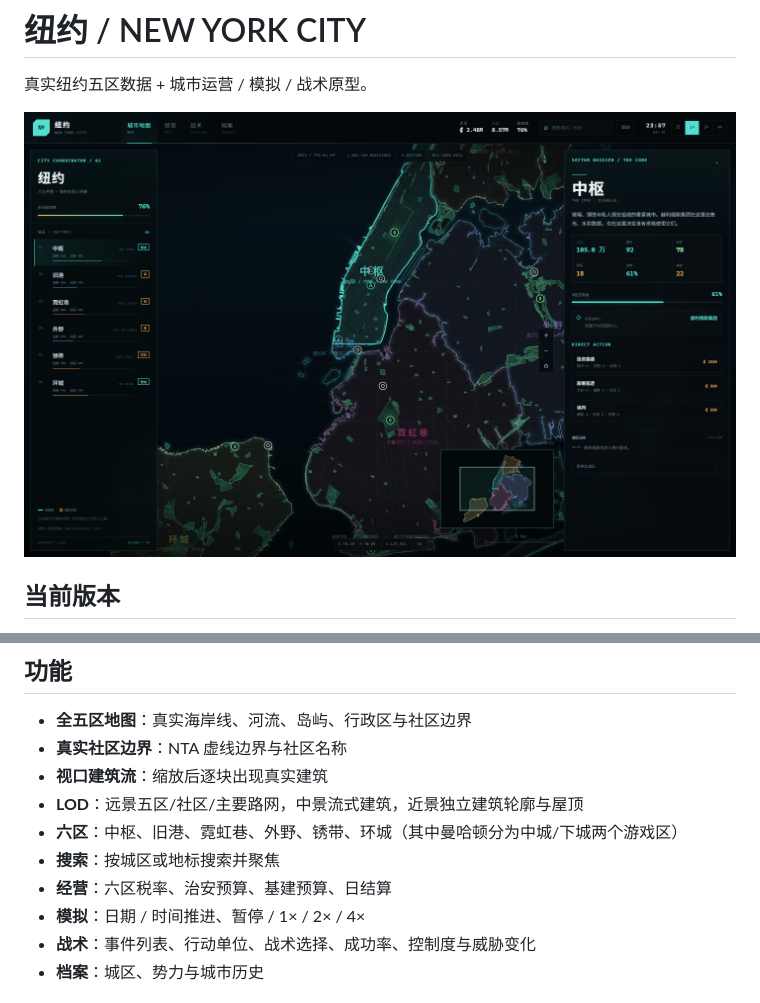
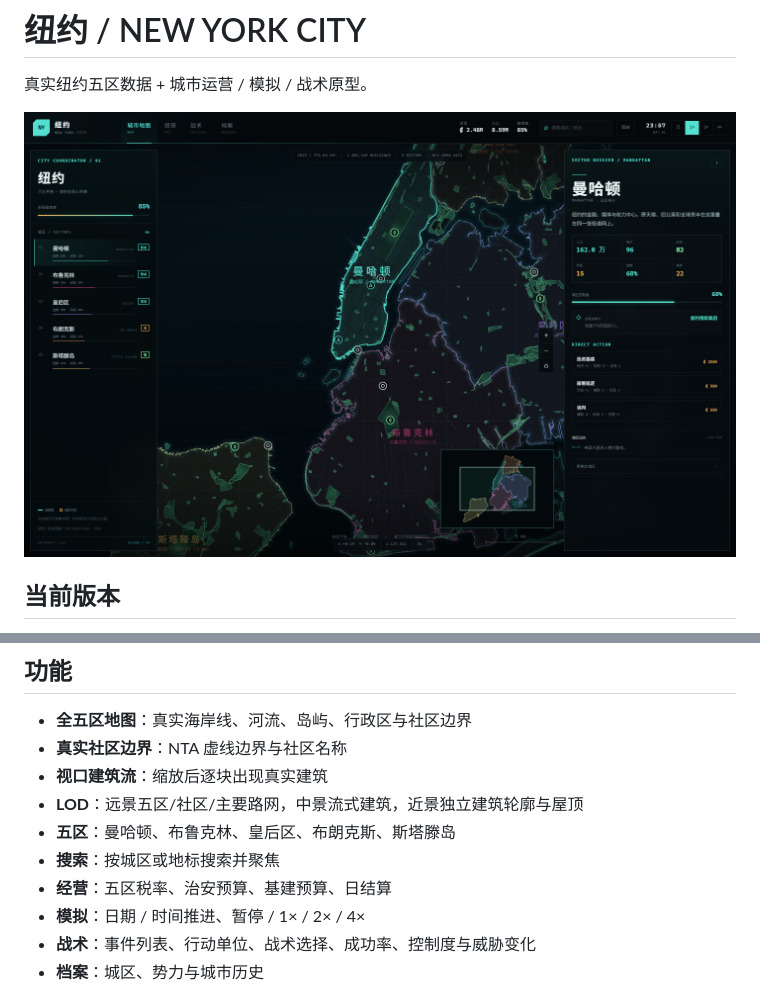
Before and after one commit to oycy5656-hue/city-zero, a Markdown page: README.md, 2 parts joined by grey strips. Rendered like a GitHub page; pictures changed too: docs/preview.png.

```diff
--- a/README.md
+++ b/README.md
@@ -50,9 +50,9 @@
 - **真实社区边界**：NTA 虚线边界与社区名称
 - **视口建筑流**：缩放后逐块出现真实建筑
 - **LOD**：远景五区/社区/主要路网，中景流式建筑，近景独立建筑轮廓与屋顶
-- **六区**：中枢、旧港、霓虹巷、外野、锈带、环城（其中曼哈顿分为中城/下城两个游戏区）
+- **五区**：曼哈顿、布鲁克林、皇后区、布朗克斯、斯塔滕岛
 - **搜索**：按城区或地标搜索并聚焦
-- **经营**：六区税率、治安预算、基建预算、日结算
+- **经营**：五区税率、治安预算、基建预算、日结算
 - **模拟**：日期 / 时间推进、暂停 / 1× / 2× / 4×
 - **战术**：事件列表、行动单位、战术选择、成功率、控制度与威胁变化
 - **档案**：城区、势力与城市历史
```
Also changed, not shown: docs/detail.png, 5 other files.
